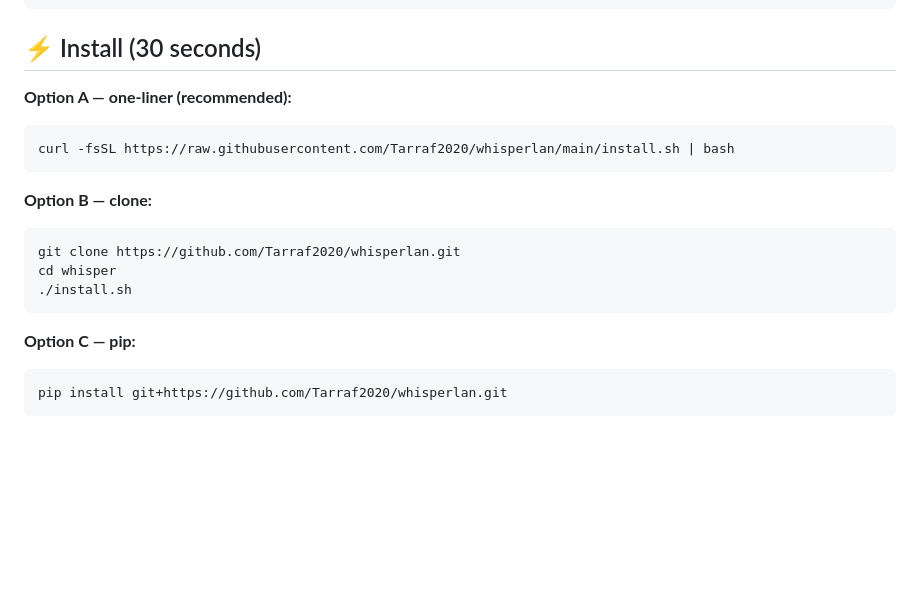
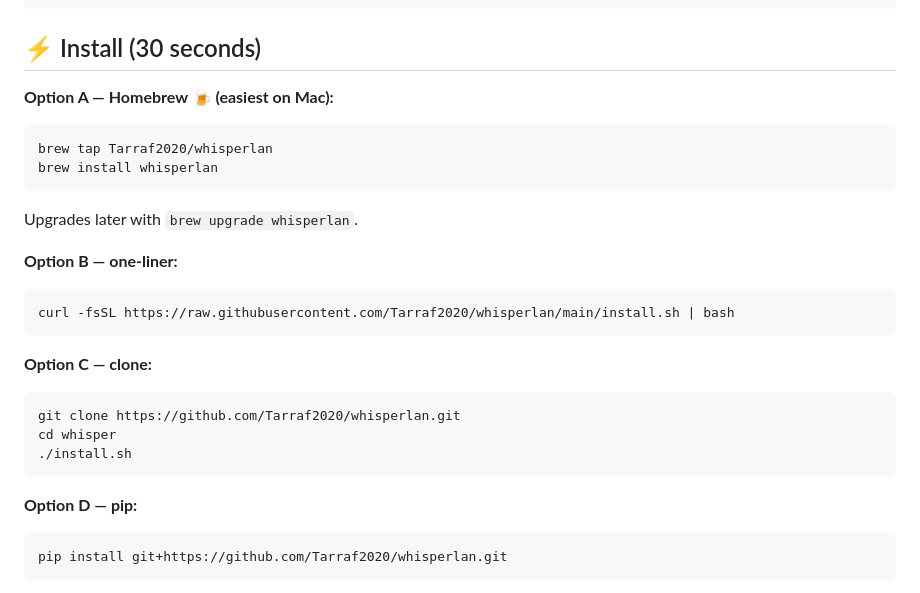
Before and after one commit to Tarraf2020/whisperlan, a Markdown page: README.md, the part around the change. Drawn GitHub-style; blank space fills up the shorter version.

Commit message:
🍺 document Homebrew install option

````diff
--- a/README.md
+++ b/README.md
@@ -28,19 +28,26 @@
 
 ## ⚡ Install (30 seconds)
 
-**Option A — one-liner (recommended):**
+**Option A — Homebrew 🍺 (easiest on Mac):**
+```bash
+brew tap Tarraf2020/whisperlan
+brew install whisperlan
+```
+Upgrades later with `brew upgrade whisperlan`.
+
+**Option B — one-liner:**
 ```bash
 curl -fsSL https://raw.githubusercontent.com/Tarraf2020/whisperlan/main/install.sh | bash
 ```
 
-**Option B — clone:**
+**Option C — clone:**
 ```bash
 git clone https://github.com/Tarraf2020/whisperlan.git
 cd whisper
 ./install.sh
 ```
 
-**Option C — pip:**
+**Option D — pip:**
 ```bash
 pip install git+https://github.com/Tarraf2020/whisperlan.git
 ```
````
